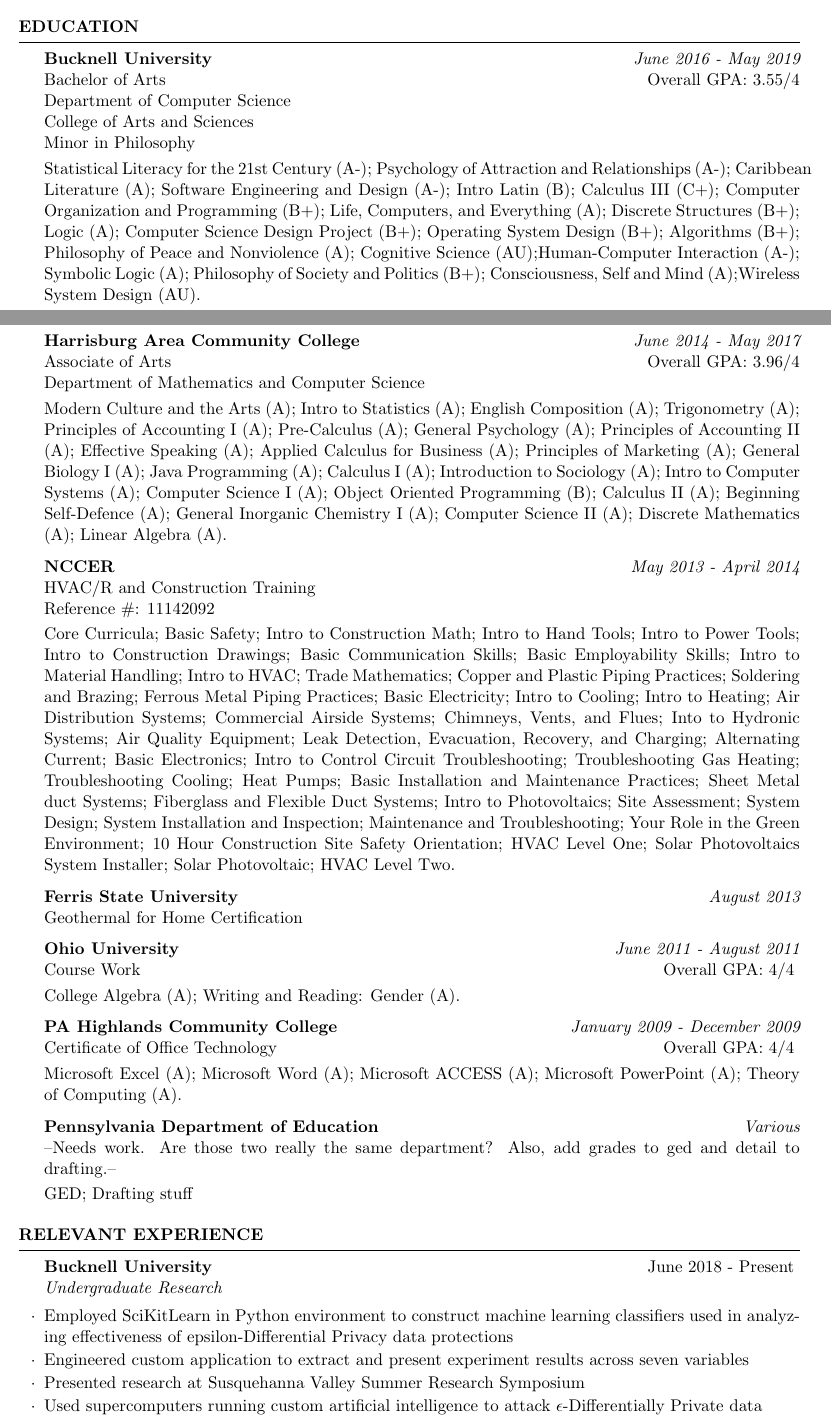
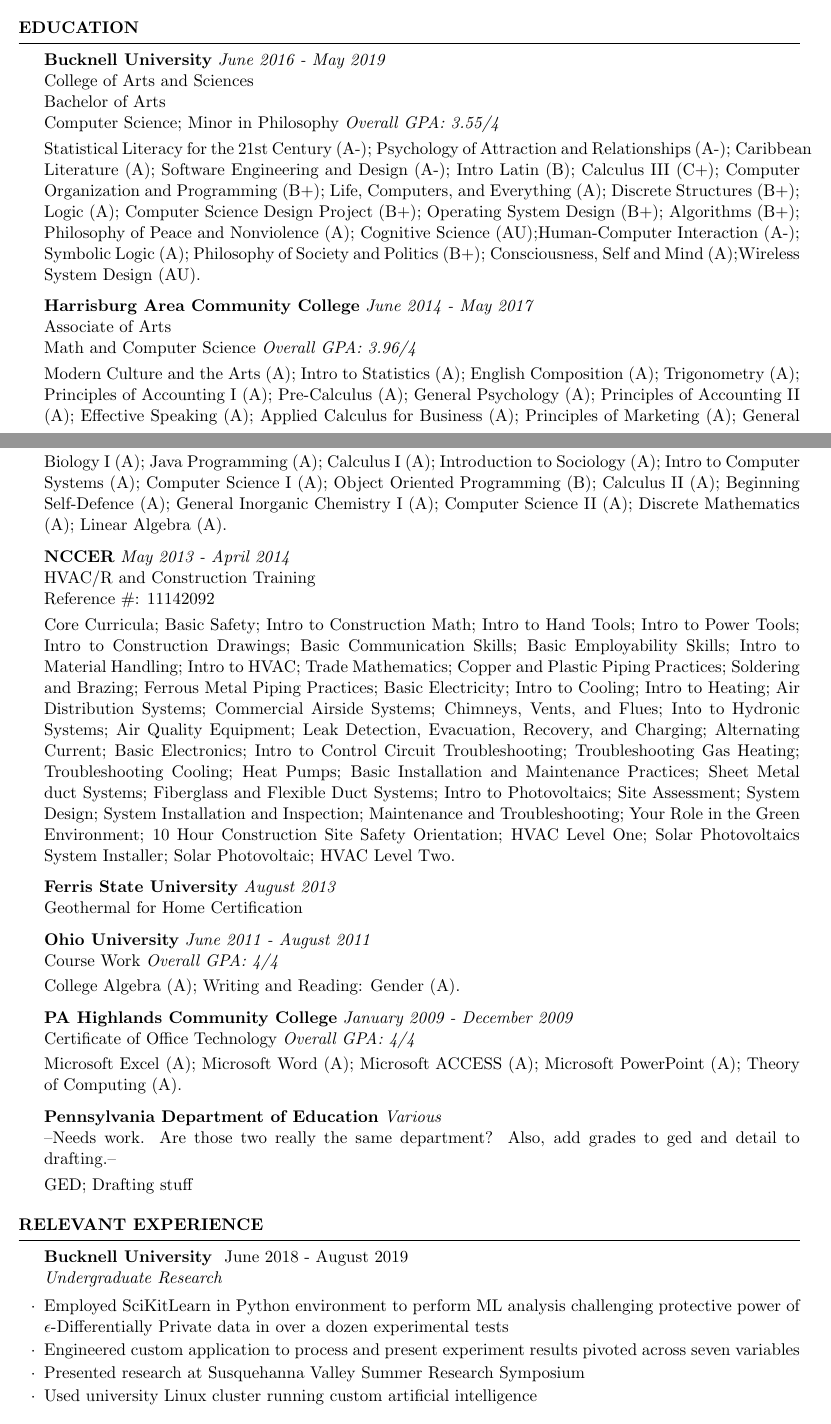
Before and after one commit to j-elliot/j-elliot.github.io, a LaTeX CV (Resume/CV/Resume.tex, which reads Resume/CV/resume.cls): two parts of pages 1 and 2 of 6, joined at a grey line, cut so that both start at the same text. Compiled offline with pdfLaTeX.

Commit message:
Some resume work

```diff
--- a/Resume/CV/Resume.tex
+++ b/Resume/CV/Resume.tex
@@ -84,43 +78,42 @@
 
 \begin{rSection}{Education}
 
-{\bf Bucknell University} \hfill {\em June 2016 - May 2019}
-\\ Bachelor of Arts \hfill { Overall GPA: 3.55/4}
-\\ Department of Computer Science
+{\bf Bucknell University} {\em June 2016 - May 2019}
 \\ College of Arts and Sciences
-\\ Minor in Philosophy \smallskip \\
+\\ Bachelor of Arts
+\\ Computer Science; Minor in Philosophy  {\em Overall GPA: 3.55/4} \smallskip \\
 Statistical Literacy for the 21st Century (A-); Psychology of Attraction and Relationships (A-); Caribbean Literature (A); Software Engineering and Design (A-); Intro Latin (B); Calculus III (C+); Computer Organization and Programming (B+); Life, Computers, and Everything (A); Discrete Structures (B+); Logic (A); Computer Science Design Project (B+); Operating System Design (B+); Algorithms (B+); Philosophy of Peace and Nonviolence (A); Cognitive Science (AU);Human-Computer Interaction (A-); Symbolic Logic (A); Philosophy of Society and Politics (B+); Consciousness, Self and Mind (A);Wireless System Design (AU).
 
 
-{\bf Harrisburg Area Community College} \hfill {\em June 2014 - May 2017}
-\\ Associate of Arts \hfill { Overall GPA: 3.96/4}
-\\ Department of Mathematics and Computer Science
+{\bf Harrisburg Area Community College} {\em June 2014 - May 2017}
+\\ Associate of Arts
+\\ Math and Computer Science {\em Overall GPA: 3.96/4}
 \smallskip \\
 Modern Culture and the Arts (A); Intro to Statistics (A); English Composition (A); Trigonometry (A); Principles of Accounting I (A); Pre-Calculus (A); General Psychology (A); Principles of Accounting II (A); Effective Speaking (A);  Applied Calculus for Business (A); Principles of Marketing (A); General Biology I (A); Java Programming (A); Calculus I (A); Introduction to Sociology (A); Intro to Computer Systems (A); Computer Science I (A); Object Oriented Programming (B); Calculus II (A); Beginning Self-Defence (A); General Inorganic Chemistry I (A); Computer Science II (A); Discrete Mathematics (A); Linear Algebra (A).
 
 
-{\bf NCCER} \hfill {\em May 2013 - April 2014}
-\\ HVAC/R and Construction Training \hfill {}
+{\bf NCCER} {\em May 2013 - April 2014}
+\\ HVAC/R and Construction Training {}
 \\ Reference \#: 11142092
 \smallskip \\
 Core Curricula; Basic Safety; Intro to Construction Math; Intro to Hand Tools; Intro to Power Tools; Intro to Construction Drawings; Basic Communication Skills; Basic Employability Skills; Intro to Material Handling; Intro to HVAC; Trade Mathematics; Copper and Plastic Piping Practices; Soldering and Brazing; Ferrous Metal Piping Practices; Basic Electricity; Intro to Cooling; Intro to Heating; Air Distribution Systems; Commercial Airside Systems; Chimneys, Vents, and Flues; Into to Hydronic Systems; Air Quality Equipment; Leak Detection, Evacuation, Recovery, and Charging; Alternating Current; Basic Electronics; Intro to Control Circuit Troubleshooting; Troubleshooting Gas Heating; Troubleshooting Cooling; Heat Pumps; Basic Installation and Maintenance Practices; Sheet Metal duct Systems; Fiberglass and Flexible Duct Systems; Intro to Photovoltaics; Site Assessment; System Design; System Installation and Inspection; Maintenance and Troubleshooting; Your Role in the Green Environment; 10 Hour Construction Site Safety Orientation; HVAC Level One; Solar Photovoltaics System Installer; Solar Photovoltaic; HVAC Level Two.
 
 
-{\bf Ferris State University} \hfill {\em August 2013}
-\\ Geothermal for Home Certification \hfill {}
+{\bf Ferris State University} {\em August 2013}
+\\ Geothermal for Home Certification {}
 
 
-{\bf Ohio University} \hfill {\em June 2011 - August 2011}
-\\ Course Work \hfill { Overall GPA: 4/4}
+{\bf Ohio University}  {\em June 2011 - August 2011}
+\\ Course Work  {\em Overall GPA: 4/4}
 \smallskip \\
 College Algebra (A); Writing and Reading: Gender (A).
 
-{\bf PA Highlands Community College} \hfill {\em January 2009 - December 2009}
-\\ Certificate of Office Technology \hfill { Overall GPA: 4/4}
+{\bf PA Highlands Community College} {\em January 2009 - December 2009}
+\\ Certificate of Office Technology {\em Overall GPA: 4/4}
 \smallskip \\
 Microsoft Excel (A); Microsoft Word (A); Microsoft ACCESS (A); Microsoft PowerPoint (A); Theory of Computing (A).
 
-{\bf Pennsylvania Department of Education} \hfill {\em Various}
+{\bf Pennsylvania Department of Education} {\em Various}
 \\ --Needs work. Are those two really the same department? Also, add grades to ged and detail to drafting.-- \hfill {}
 \smallskip \\
 GED; Drafting stuff
@@ -135,11 +128,11 @@
 
 %------------------------------------------------
 
-\begin{rSubsection}{Bucknell University}{June 2018 - Present}{Undergraduate Research}{}
-\item Employed SciKitLearn in Python environment to construct machine learning classifiers used in analyzing effectiveness of epsilon-Differential Privacy data protections
-\item Engineered custom application to extract and present experiment results across seven variables
+\begin{rSubsection}{Bucknell University }{June 2018 - August 2019}{Undergraduate Research}{}
+\item Employed SciKitLearn in Python environment to perform ML analysis challenging protective power of $\epsilon$-Differentially Private data in over a dozen experimental tests
+\item Engineered custom application to process and present experiment results pivoted across seven variables
 \item Presented research at Susquehanna Valley Summer Research Symposium
-\item Used supercomputers running custom artificial intelligence to attack $\epsilon$-Differentially Private data
+\item Used university Linux cluster running custom artificial intelligence
 \end{rSubsection}
 
 %------------------------------------------------
--- a/Resume/CV/resume.cls
+++ b/Resume/CV/resume.cls
@@ -35,7 +35,7 @@
 \def \name#1{\def\@name{#1}} % Defines the \name command to set name
 \def \@name {} % Sets \@name to empty by default
 
-\def \addressSep {$\diamond$} % Set default address separator to a diamond
+\def \addressSep {$\bullet$} % Set default address separator to a diamond
 
 % One, two or three address lines can be specified
 \let \@addressone \relax
@@ -111,10 +111,10 @@
 %----------------------------------------------------------------------------------------
 
 \newenvironment{rSubsection}[4]{ % 4 input arguments - company name, year(s) employed, job title and location
- {\bf #1} \hfill {#2} % Bold company name and date on the right
+ {\bf #1} {#2} % Bold company name and date on the right
  \ifthenelse{\equal{#3}{}}{}{ % If the third argument is not specified, don't print the job title and location line
   \\
-  {\em #3} \hfill {\em #4} % Italic job title and location
+  {\em #3} { #4} % Italic job title and location
   }\smallskip
   \begin{list}{$\cdot$}{\leftmargin=0em} % \cdot used for bullets, no indentation
    \itemsep -0.5em \vspace{-0.5em} % Compress items in list together for aesthetics
```
Also changed, not shown: About/Full.bib (+20 -0 lines), Resume/CV/Resume.tex (6 more changed lines).
